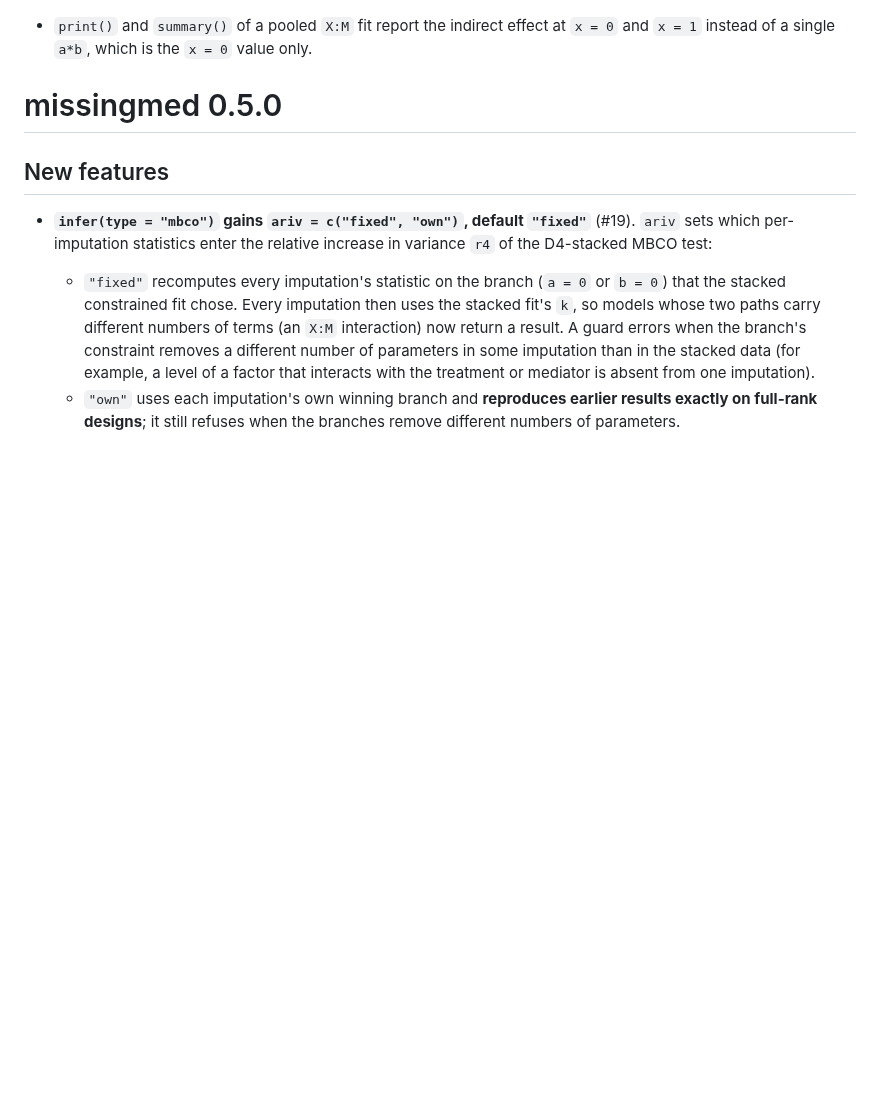
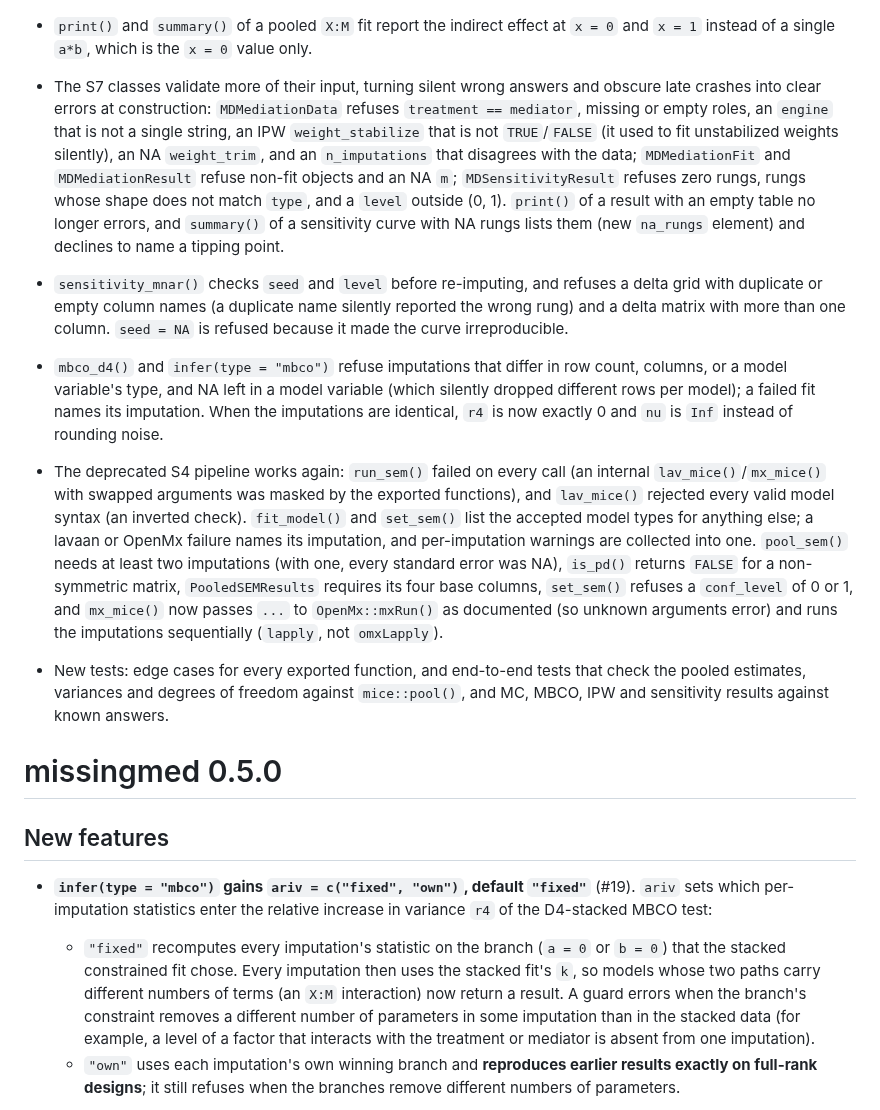
Before and after one commit to Data-Wise/missingmed, a Markdown page: NEWS.md, the part around the change. Drawn GitHub-style; blank space fills up the shorter version.

Commit message:
docs(news): defensive checks and new tests (units A, C, D, E)
Co-Authored-By: Claude Opus 5.5 <noreply@anthropic.com>

```diff
--- a/NEWS.md
+++ b/NEWS.md
@@ -44,6 +44,49 @@
 * `print()` and `summary()` of a pooled `X:M` fit report the indirect effect
   at `x = 0` and `x = 1` instead of a single `a*b`, which is the `x = 0`
   value only.
+
+* The S7 classes validate more of their input, turning silent wrong answers
+  and obscure late crashes into clear errors at construction:
+  `MDMediationData` refuses `treatment == mediator`, missing or empty roles,
+  an `engine` that is not a single string, an IPW `weight_stabilize` that is
+  not `TRUE`/`FALSE` (it used to fit unstabilized weights silently), an NA
+  `weight_trim`, and an `n_imputations` that disagrees with the data;
+  `MDMediationFit` and `MDMediationResult` refuse non-fit objects and an NA
+  `m`; `MDSensitivityResult` refuses zero rungs, rungs whose shape does not
+  match `type`, and a `level` outside (0, 1). `print()` of a result with an
+  empty table no longer errors, and `summary()` of a sensitivity curve with
+  NA rungs lists them (new `na_rungs` element) and declines to name a
+  tipping point.
+
+* `sensitivity_mnar()` checks `seed` and `level` before re-imputing, and
+  refuses a delta grid with duplicate or empty column names (a duplicate
+  name silently reported the wrong rung) and a delta matrix with more than
+  one column. `seed = NA` is refused because it made the curve
+  irreproducible.
+
+* `mbco_d4()` and `infer(type = "mbco")` refuse imputations that differ in
+  row count, columns, or a model variable's type, and NA left in a model
+  variable (which silently dropped different rows per model); a failed fit
+  names its imputation. When the imputations are identical, `r4` is now
+  exactly 0 and `nu` is `Inf` instead of rounding noise.
+
+* The deprecated S4 pipeline works again: `run_sem()` failed on every call
+  (an internal `lav_mice()`/`mx_mice()` with swapped arguments was masked by
+  the exported functions), and `lav_mice()` rejected every valid model
+  syntax (an inverted check). `fit_model()` and `set_sem()` list the
+  accepted model types for anything else; a lavaan or OpenMx failure names
+  its imputation, and per-imputation warnings are collected into one.
+  `pool_sem()` needs at least two imputations (with one, every standard
+  error was NA), `is_pd()` returns `FALSE` for a non-symmetric matrix,
+  `PooledSEMResults` requires its four base columns, `set_sem()` refuses a
+  `conf_level` of 0 or 1, and `mx_mice()` now passes `...` to
+  `OpenMx::mxRun()` as documented (so unknown arguments error) and runs the
+  imputations sequentially (`lapply`, not `omxLapply`).
+
+* New tests: edge cases for every exported function, and end-to-end tests
+  that check the pooled estimates, variances and degrees of freedom against
+  `mice::pool()`, and MC, MBCO, IPW and sensitivity results against known
+  answers.
 
 # missingmed 0.5.0
 
```
